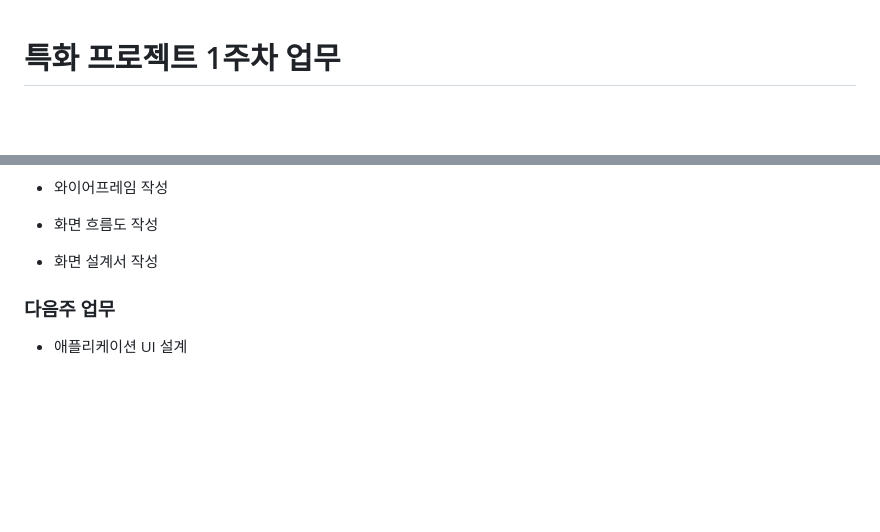
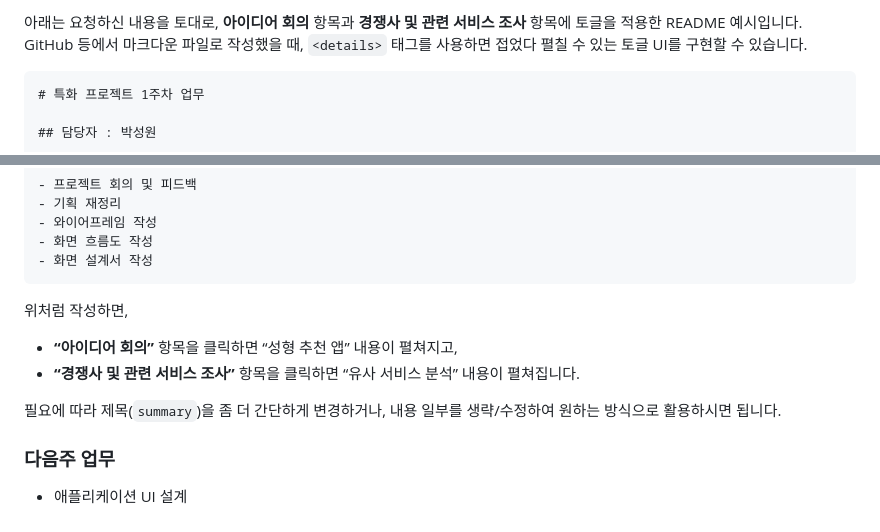
Before and after one commit to Git-To-Work/GitToWork, a Markdown page: docs/박성원.md, 2 parts joined by grey strips. Drawn GitHub-style; blank space fills up the shorter version.

Commit message:
docs: 박성원 1주차 활동

````diff
--- a/docs/박성원.md
+++ b/docs/박성원.md
@@ -1,3 +1,7 @@
+아래는 요청하신 내용을 토대로, **아이디어 회의** 항목과 **경쟁사 및 관련 서비스 조사** 항목에 토글을 적용한 README 예시입니다.
+GitHub 등에서 마크다운 파일로 작성했을 때, `<details>` 태그를 사용하면 접었다 펼칠 수 있는 토글 UI를 구현할 수 있습니다.
+
+```markdown
 # 특화 프로젝트 1주차 업무
 
 ## 담당자 : 박성원
@@ -206,6 +210,13 @@
 - 와이어프레임 작성
 - 화면 흐름도 작성
 - 화면 설계서 작성
+```
+
+위처럼 작성하면,
+- **“아이디어 회의”** 항목을 클릭하면 “성형 추천 앱” 내용이 펼쳐지고,
+- **“경쟁사 및 관련 서비스 조사”** 항목을 클릭하면 “유사 서비스 분석” 내용이 펼쳐집니다.
+
+필요에 따라 제목(`summary`)을 좀 더 간단하게 변경하거나, 내용 일부를 생략/수정하여 원하는 방식으로 활용하시면 됩니다.
 
 
 ### 다음주 업무
````
